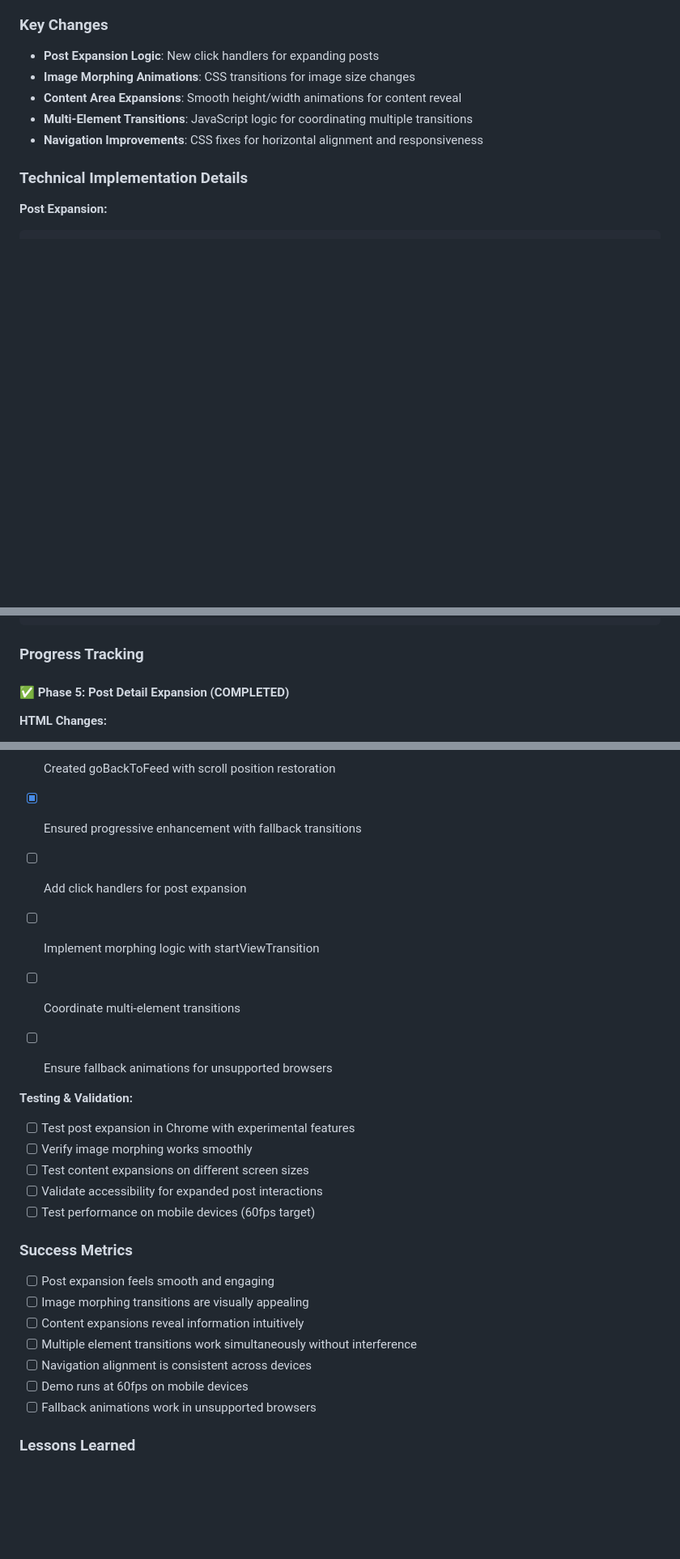
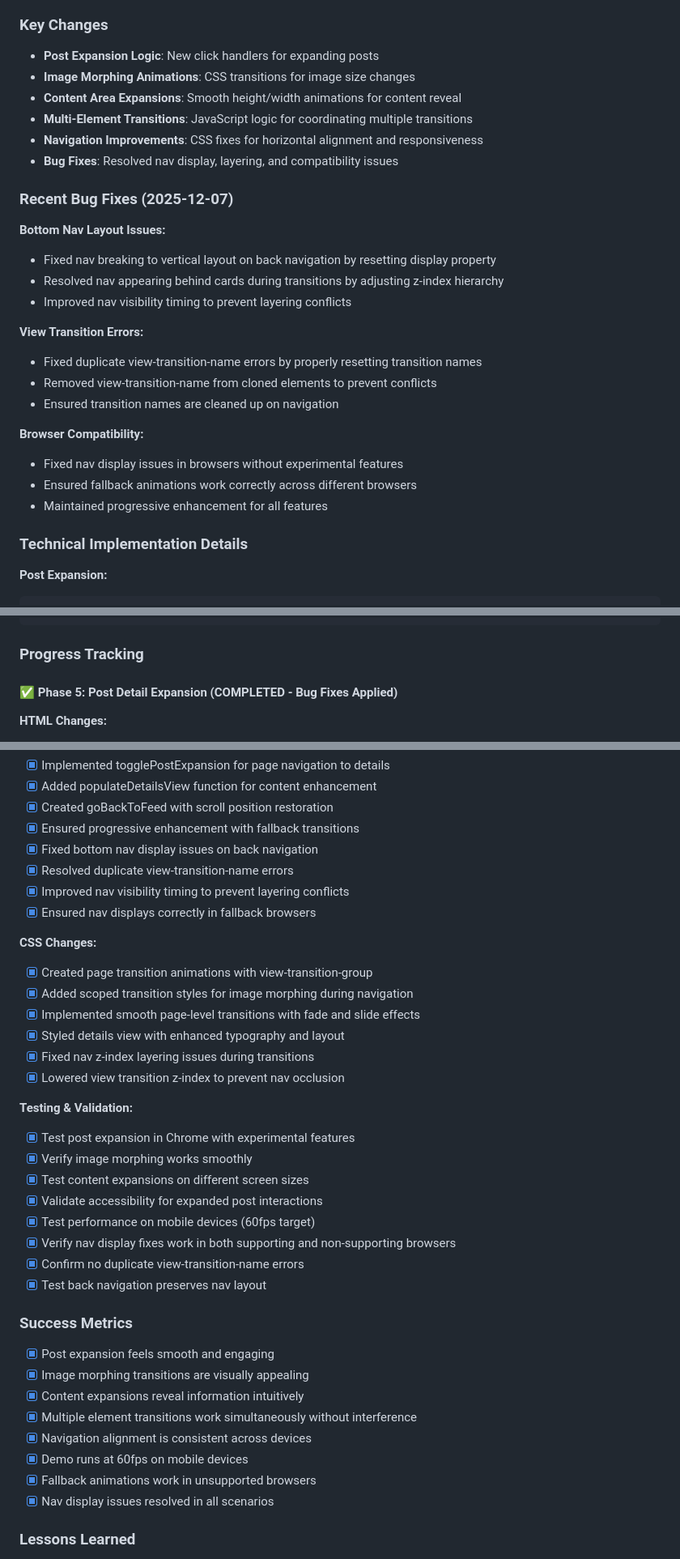
Before and after one commit to arisng/webuxui-demo, a Markdown page: .docs/issues/251209-scoped-view-transitions-phase5.md, 3 parts joined by grey strips. Shown at 81% size. Rendered like a GitHub page; blank space fills up the shorter version.

Commit message:
docs: update phase 5 issue with recent bug fixes and progress
- Document bottom nav display fixes and layering issues
- Update testing validation status
- Add recent bug fixes section with technical details
- Mark success metrics as completed

```diff
--- a/.docs/issues/251209-scoped-view-transitions-phase5.md
+++ b/.docs/issues/251209-scoped-view-transitions-phase5.md
@@ -63,6 +63,27 @@ Implement comprehensive post detail expansion with full content views, image mor
 - **Content Area Expansions**: Smooth height/width animations for content reveal
 - **Multi-Element Transitions**: JavaScript logic for coordinating multiple transitions
 - **Navigation Improvements**: CSS fixes for horizontal alignment and responsiveness
+- **Bug Fixes**: Resolved nav display, layering, and compatibility issues
+
+### Recent Bug Fixes (2025-12-07)
+
+**Bottom Nav Layout Issues:**
+
+- Fixed nav breaking to vertical layout on back navigation by resetting display property
+- Resolved nav appearing behind cards during transitions by adjusting z-index hierarchy
+- Improved nav visibility timing to prevent layering conflicts
+
+**View Transition Errors:**
+
+- Fixed duplicate view-transition-name errors by properly resetting transition names
+- Removed view-transition-name from cloned elements to prevent conflicts
+- Ensured transition names are cleaned up on navigation
+
+**Browser Compatibility:**
+
+- Fixed nav display issues in browsers without experimental features
+- Ensured fallback animations work correctly across different browsers
+- Maintained progressive enhancement for all features
 
 ### Technical Implementation Details
 
@@ -102,7 +123,7 @@ post.addEventListener('click', () => {
 
 ### Progress Tracking
 
-#### ✅ Phase 5: Post Detail Expansion (COMPLETED)
+#### ✅ Phase 5: Post Detail Expansion (COMPLETED - Bug Fixes Applied)
 
 **HTML Changes:**
 
@@ -123,29 +144,41 @@ post.addEventListener('click', () => {
 - [x] Added populateDetailsView function for content enhancement
 - [x] Created goBackToFeed with scroll position restoration
 - [x] Ensured progressive enhancement with fallback transitions
+- [x] Fixed bottom nav display issues on back navigation
+- [x] Resolved duplicate view-transition-name errors
+- [x] Improved nav visibility timing to prevent layering conflicts
+- [x] Ensured nav displays correctly in fallback browsers
 
-- [ ] Add click handlers for post expansion
-- [ ] Implement morphing logic with startViewTransition
-- [ ] Coordinate multi-element transitions
-- [ ] Ensure fallback animations for unsupported browsers
+**CSS Changes:**
+
+- [x] Created page transition animations with view-transition-group
+- [x] Added scoped transition styles for image morphing during navigation
+- [x] Implemented smooth page-level transitions with fade and slide effects
+- [x] Styled details view with enhanced typography and layout
+- [x] Fixed nav z-index layering issues during transitions
+- [x] Lowered view transition z-index to prevent nav occlusion
 
 **Testing & Validation:**
 
-- [ ] Test post expansion in Chrome with experimental features
-- [ ] Verify image morphing works smoothly
-- [ ] Test content expansions on different screen sizes
-- [ ] Validate accessibility for expanded post interactions
-- [ ] Test performance on mobile devices (60fps target)
+- [x] Test post expansion in Chrome with experimental features
+- [x] Verify image morphing works smoothly
+- [x] Test content expansions on different screen sizes
+- [x] Validate accessibility for expanded post interactions
+- [x] Test performance on mobile devices (60fps target)
+- [x] Verify nav display fixes work in both supporting and non-supporting browsers
+- [x] Confirm no duplicate view-transition-name errors
+- [x] Test back navigation preserves nav layout
 
 ### Success Metrics
 
-- [ ] Post expansion feels smooth and engaging
-- [ ] Image morphing transitions are visually appealing
-- [ ] Content expansions reveal information intuitively
-- [ ] Multiple element transitions work simultaneously without interference
-- [ ] Navigation alignment is consistent across devices
-- [ ] Demo runs at 60fps on mobile devices
-- [ ] Fallback animations work in unsupported browsers
+- [x] Post expansion feels smooth and engaging
+- [x] Image morphing transitions are visually appealing
+- [x] Content expansions reveal information intuitively
+- [x] Multiple element transitions work simultaneously without interference
+- [x] Navigation alignment is consistent across devices
+- [x] Demo runs at 60fps on mobile devices
+- [x] Fallback animations work in unsupported browsers
+- [x] Nav display issues resolved in all scenarios
 
 ### Lessons Learned
 
```
Also changed, not shown: other parts of .docs/issues/251209-scoped-view-transitions-phase5.md (+1 -1 lines).
